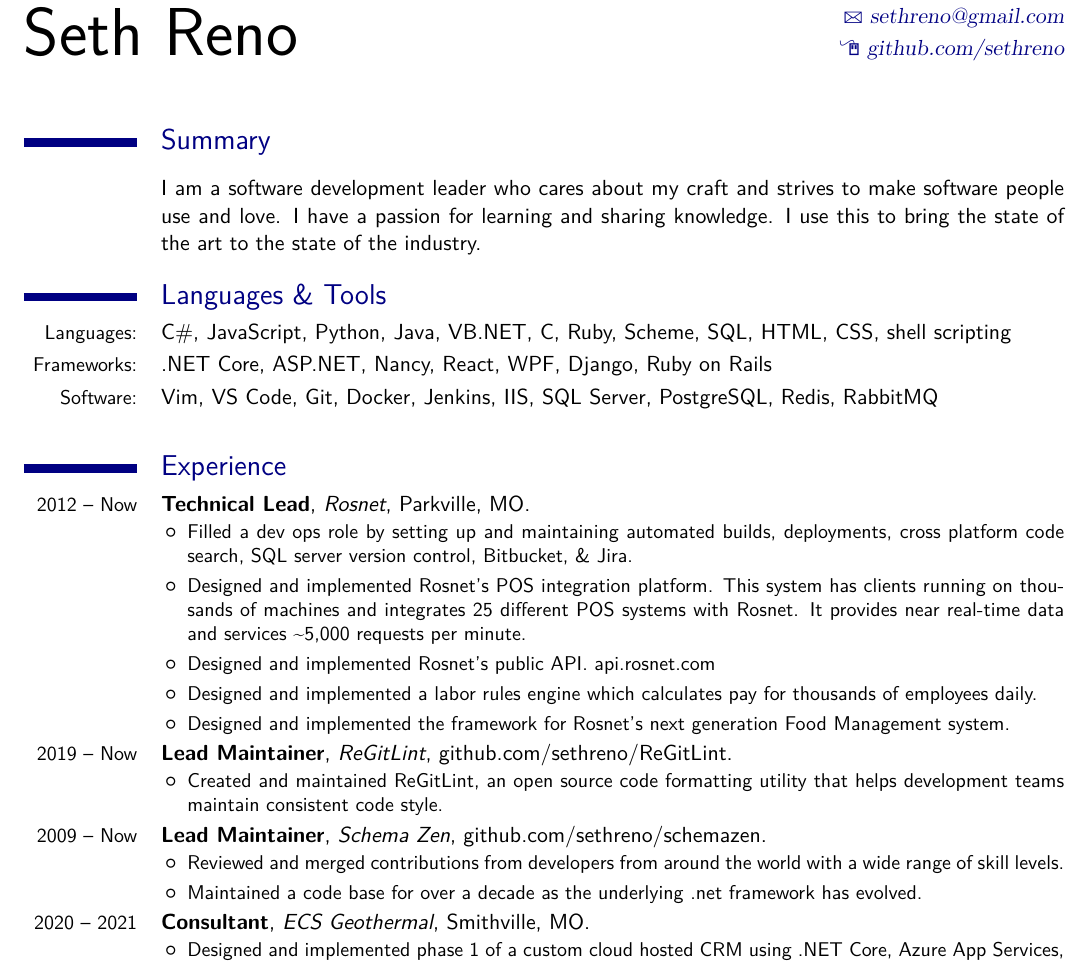
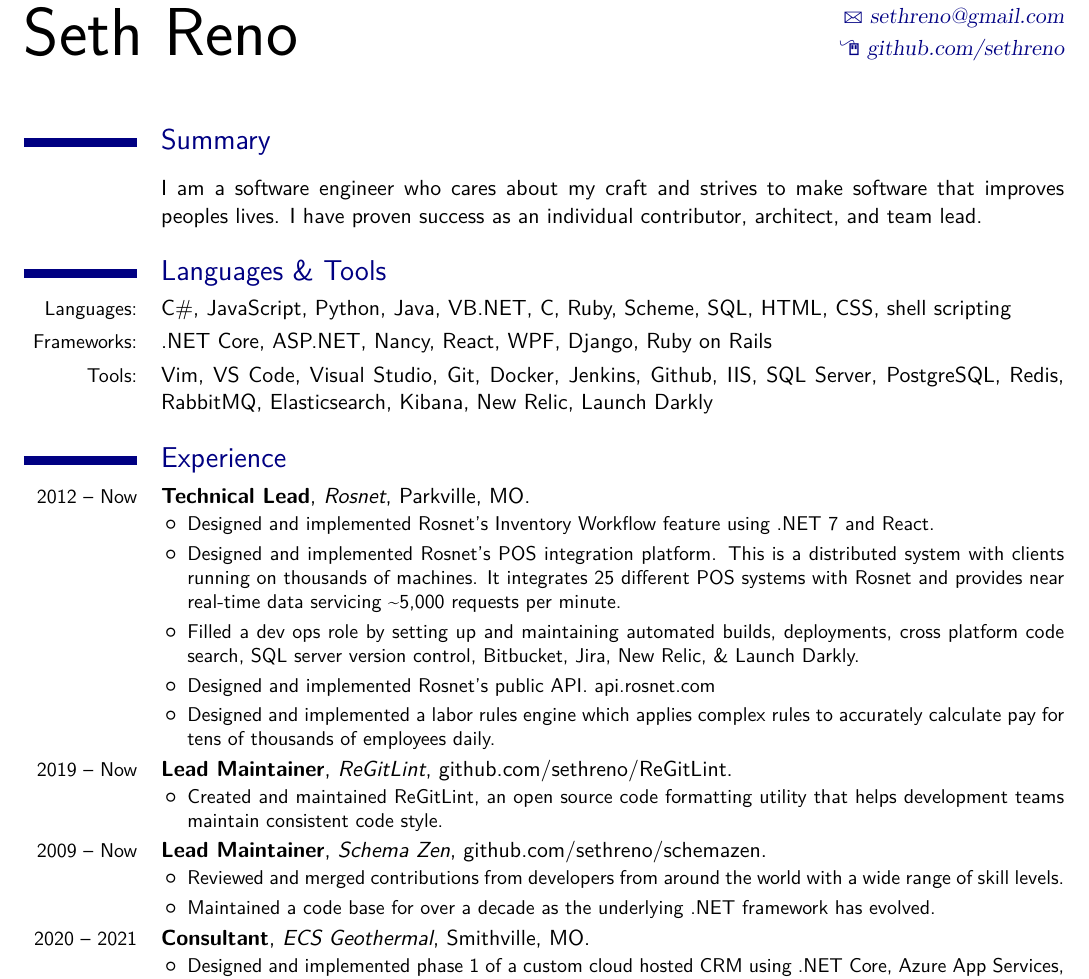
Before and after one commit to sethreno/resume, a LaTeX CV (resume.tex): part of the page, cut so that both start at the same text. Compiled offline with XeLaTeX; a missing font is replaced by an installed copy or a similar font.

Commit message:
Updated for non director role :)

```diff
--- a/resume.tex
+++ b/resume.tex
@@ -49,10 +49,9 @@
 \maketitle
 \section{Summary}
 \cvline{}{
-I am a software development leader who cares about my craft and strives to make
-software people use and love. I have a passion for learning and sharing
-knowledge. I use this to bring the state of the art to the state of the
-industry.
+I am a software engineer who cares about my craft and strives to make
+software that improves peoples lives. I have proven success as an
+individual contributor, architect, and team lead.
 }
 
 \section{Languages \& Tools}
@@ -60,32 +59,37 @@
 {C\#, JavaScript, Python, Java, VB.NET, C, Ruby, Scheme, SQL, HTML, CSS, shell scripting}
 	\cvline {Frameworks:}
 {.NET Core, ASP.NET, Nancy, React, WPF, Django, Ruby on Rails}
-	\cvline {Software:}
-{Vim, VS Code, Git, Docker, Jenkins, IIS, SQL Server, PostgreSQL, Redis, RabbitMQ }
+	\cvline {Tools:}
+{Vim, VS Code, Visual Studio, Git, Docker, Jenkins, Github,  IIS, SQL
+Server, PostgreSQL, Redis, RabbitMQ, Elasticsearch, Kibana, New Relic,
+Launch Darkly }
 
 \section{Experience}
 	\cventry
 {2012 -- Now} {Technical Lead}{Rosnet}{Parkville, MO}{}{
 		\begin{itemize}
 			\item
+				Designed and implemented Rosnet's Inventory Workflow
+				feature using .NET 7 and React.
+			\item
+				Designed and implemented Rosnet's POS integration
+				platform. This is a distributed system with clients
+				running on thousands of machines. It integrates 25
+				different POS systems with Rosnet and provides near
+				real-time data servicing \char`\~5,000 requests per
+				minute.
+			\item
 				Filled a dev ops role by setting up and maintaining
 				automated builds, deployments, cross platform code
-				search, SQL server version control, Bitbucket, \& Jira.
-			\item
-				Designed and implemented Rosnet's POS integration
-				platform. This system has clients running on thousands of
-				machines and integrates 25 different POS systems with
-				Rosnet. It provides near real-time data and services
-				\char`\~5,000 requests per minute.
+				search, SQL server version control, Bitbucket, Jira,
+				New Relic, \& Launch Darkly.
 			\item
 				Designed and implemented Rosnet's public API.
 				\httplink{api.rosnet.com}
 			\item
 				Designed and implemented a labor rules engine which
-				calculates pay for thousands of employees daily.
-			\item
-				Designed and implemented the framework for Rosnet's next
-				generation Food Management system.
+				applies complex rules to accurately calculate pay for
+				tens of thousands of employees daily.
 		\end{itemize}
 }
 	\cventry
@@ -104,7 +108,7 @@
 				Reviewed and merged contributions from developers from around the world
 				with a wide range of skill levels.
 			\item
-				Maintained a code base for over a decade as the underlying .net
+				Maintained a code base for over a decade as the underlying .NET
 				framework has evolved.
 		\end{itemize}
 }
```
Also changed, not shown: resume.pdf.
